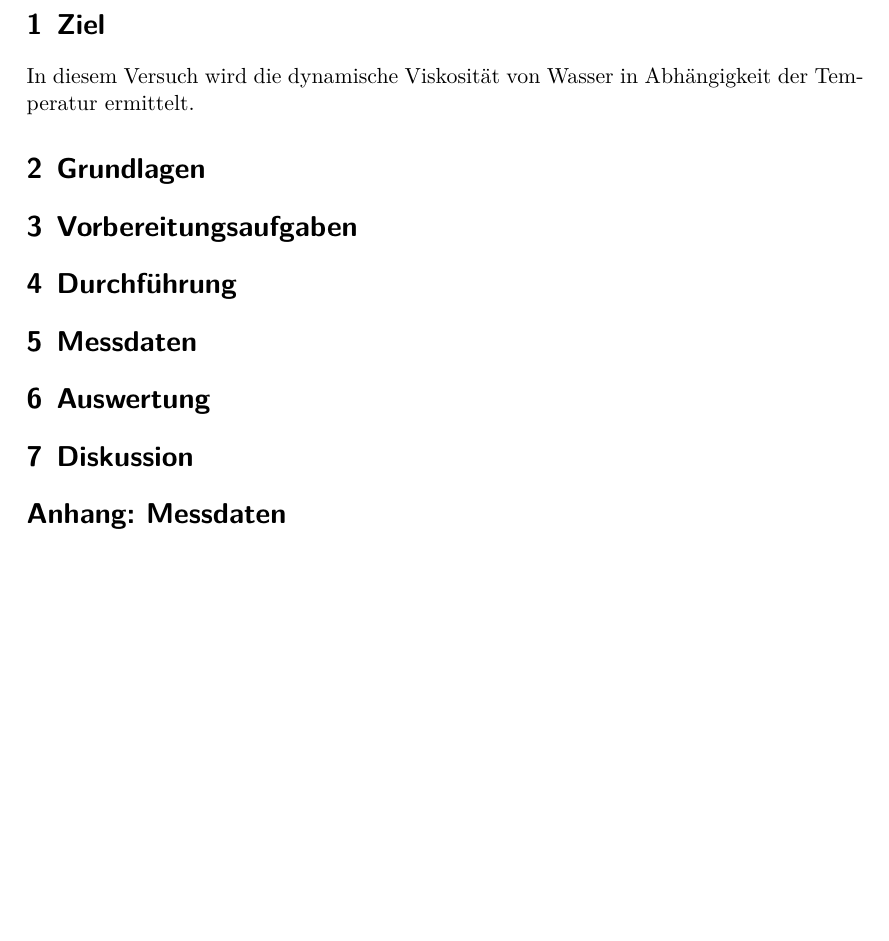
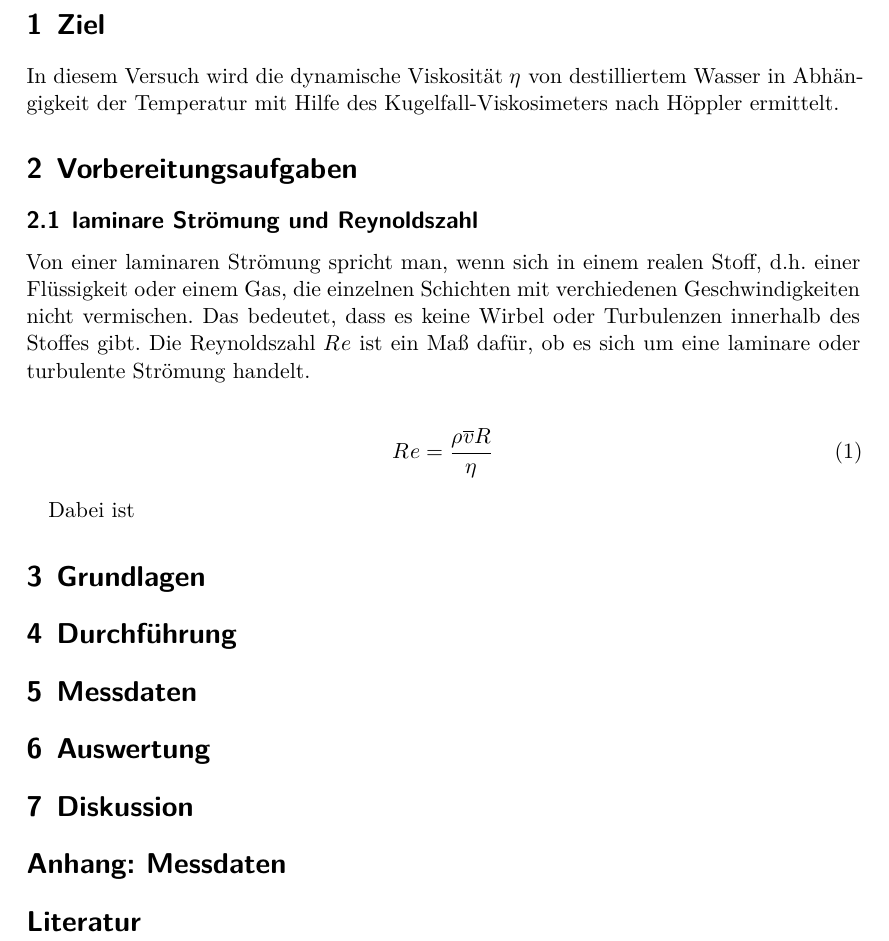
Before and after one commit to Enno-Enno/PraktikumWS2223, a LaTeX document (v207/v207_Clara_Sondermann_Enno_Wellmann.tex): part of page 3 of 3, cut so that both start at the same text, the shorter picture padded with empty space. Compiled offline with XeLaTeX.

Commit message:
V207: Anfang plot.py  und im tex Dokument Ziel und Vorbereitsungsaufgaben weiter geschrieben.

```diff
--- a/v207/v207_Clara_Sondermann_Enno_Wellmann.tex
+++ b/v207/v207_Clara_Sondermann_Enno_Wellmann.tex
@@ -12,11 +12,23 @@
 \newpage
 
 \section{Ziel}
-In diesem Versuch wird die dynamische Viskosität von Wasser in Abhängigkeit der Temperatur ermittelt.
+In diesem Versuch wird die dynamische Viskosität $\eta$ von destilliertem Wasser in Abhängigkeit der Temperatur mit Hilfe des
+Kugelfall-Viskosimeters nach Höppler ermittelt.
+
+\section{Vorbereitungsaufgaben}
+\subsection{laminare Strömung und Reynoldszahl}
+Von einer laminaren Strömung spricht man, wenn sich in einem realen Stoff, d.h. einer Flüssigkeit oder einem Gas,
+die einzelnen Schichten mit verchiedenen Geschwindigkeiten nicht vermischen. Das bedeutet, dass es keine Wirbel oder
+Turbulenzen innerhalb des Stoffes gibt.
+Die Reynoldszahl $Re$ ist ein Maß dafür, ob es sich um eine laminare oder turbulente Strömung handelt.
+
+\begin{align}
+    Re = \frac{\rho \overline{v} R}{\eta}
+\end{align}
+
+Dabei ist %...
 
 \section{Grundlagen}
-
-\section{Vorbereitungsaufgaben}
 
 \section{Durchführung}
 
@@ -28,4 +40,6 @@ In diesem Versuch wird die dynamische Viskosität von Wasser in Abhängigkeit de
 
 \section*{Anhang: Messdaten}
 
+\section*{Literatur}
+
 \end{document}
```
Also changed, not shown: 1 other file.
